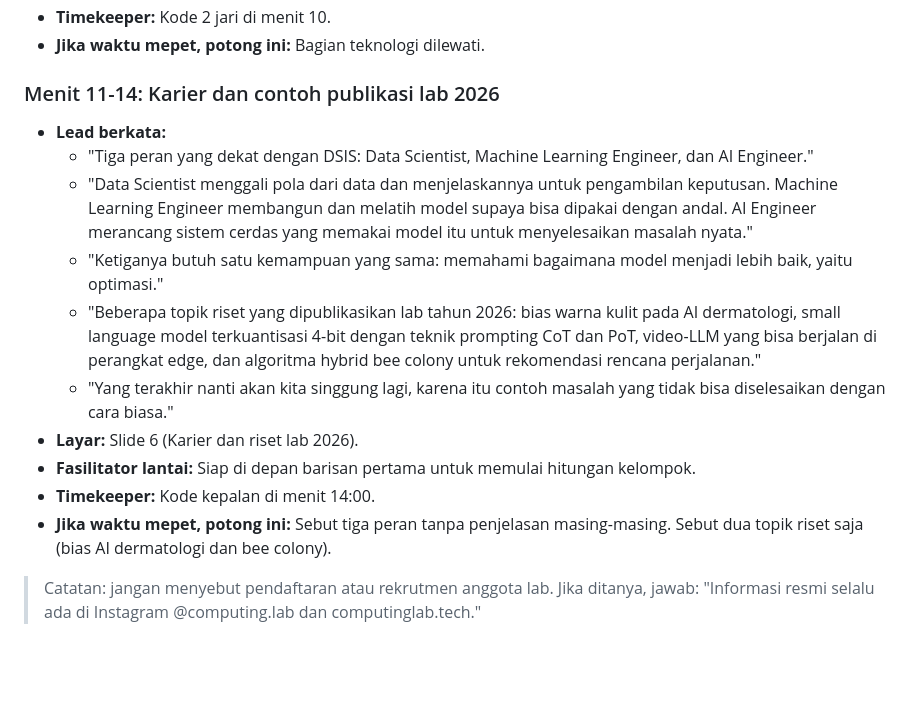
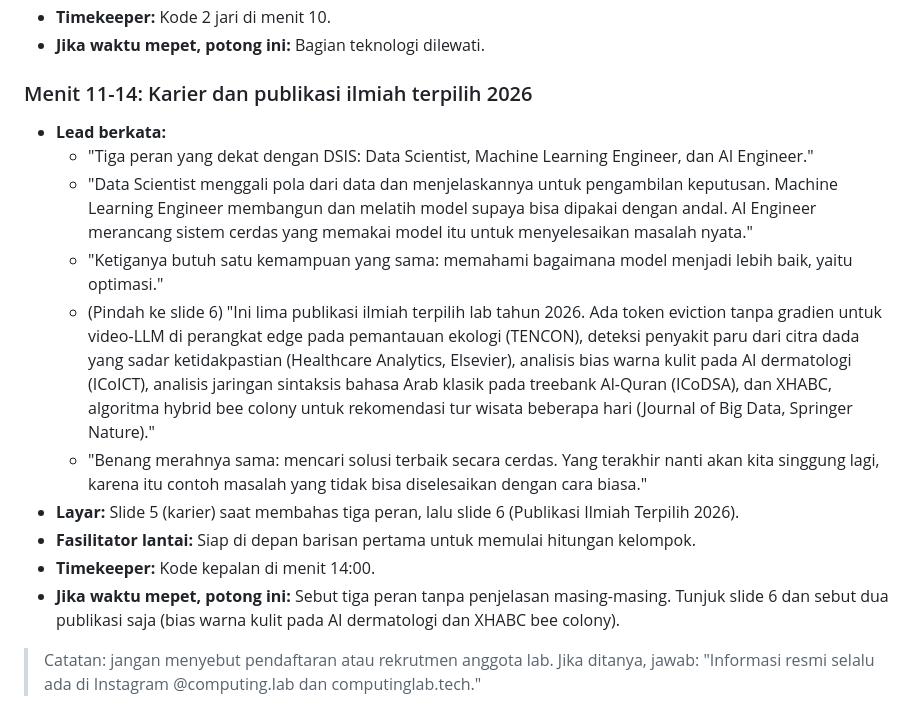
Before and after one commit to dafx7/fortran-2026-computing, a Markdown page: materi/01_naskah_fasilitator.md, the part around the change. Rendered like a GitHub page; blank space fills up the shorter version.

```diff
--- a/materi/01_naskah_fasilitator.md
+++ b/materi/01_naskah_fasilitator.md
@@ -106,17 +106,17 @@ Perpindahan ronde 1 ke ronde 2 hanya 15 menit (lantai 3 ke lantai 2). Laptop pre
 - **Timekeeper:** Kode 2 jari di menit 10.
 - **Jika waktu mepet, potong ini:** Bagian teknologi dilewati.
 
-### Menit 11-14: Karier dan contoh publikasi lab 2026
+### Menit 11-14: Karier dan publikasi ilmiah terpilih 2026
 - **Lead berkata:**
   - "Tiga peran yang dekat dengan DSIS: Data Scientist, Machine Learning Engineer, dan AI Engineer."
   - "Data Scientist menggali pola dari data dan menjelaskannya untuk pengambilan keputusan. Machine Learning Engineer membangun dan melatih model supaya bisa dipakai dengan andal. AI Engineer merancang sistem cerdas yang memakai model itu untuk menyelesaikan masalah nyata."
   - "Ketiganya butuh satu kemampuan yang sama: memahami bagaimana model menjadi lebih baik, yaitu optimasi."
-  - "Beberapa topik riset yang dipublikasikan lab tahun 2026: bias warna kulit pada AI dermatologi, small language model terkuantisasi 4-bit dengan teknik prompting CoT dan PoT, video-LLM yang bisa berjalan di perangkat edge, dan algoritma hybrid bee colony untuk rekomendasi rencana perjalanan."
-  - "Yang terakhir nanti akan kita singgung lagi, karena itu contoh masalah yang tidak bisa diselesaikan dengan cara biasa."
-- **Layar:** Slide 6 (Karier dan riset lab 2026).
+  - (Pindah ke slide 6) "Ini lima publikasi ilmiah terpilih lab tahun 2026. Ada token eviction tanpa gradien untuk video-LLM di perangkat edge pada pemantauan ekologi (TENCON), deteksi penyakit paru dari citra dada yang sadar ketidakpastian (Healthcare Analytics, Elsevier), analisis bias warna kulit pada AI dermatologi (ICoICT), analisis jaringan sintaksis bahasa Arab klasik pada treebank Al-Quran (ICoDSA), dan XHABC, algoritma hybrid bee colony untuk rekomendasi tur wisata beberapa hari (Journal of Big Data, Springer Nature)."
+  - "Benang merahnya sama: mencari solusi terbaik secara cerdas. Yang terakhir nanti akan kita singgung lagi, karena itu contoh masalah yang tidak bisa diselesaikan dengan cara biasa."
+- **Layar:** Slide 5 (karier) saat membahas tiga peran, lalu slide 6 (Publikasi Ilmiah Terpilih 2026).
 - **Fasilitator lantai:** Siap di depan barisan pertama untuk memulai hitungan kelompok.
 - **Timekeeper:** Kode kepalan di menit 14:00.
-- **Jika waktu mepet, potong ini:** Sebut tiga peran tanpa penjelasan masing-masing. Sebut dua topik riset saja (bias AI dermatologi dan bee colony).
+- **Jika waktu mepet, potong ini:** Sebut tiga peran tanpa penjelasan masing-masing. Tunjuk slide 6 dan sebut dua publikasi saja (bias warna kulit pada AI dermatologi dan XHABC bee colony).
 
 > Catatan: jangan menyebut pendaftaran atau rekrutmen anggota lab. Jika ditanya, jawab: "Informasi resmi selalu ada di Instagram @computing.lab dan computinglab.tech."
 
```
Also changed, not shown: materi/03_prompt_claude_design.md (+16 -9 lines), materi/09_prompt_claude_design_revisi.md (added, +77 -0 lines).
